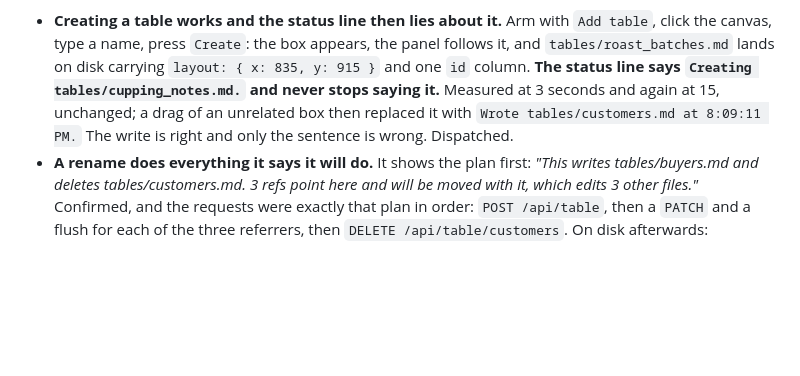
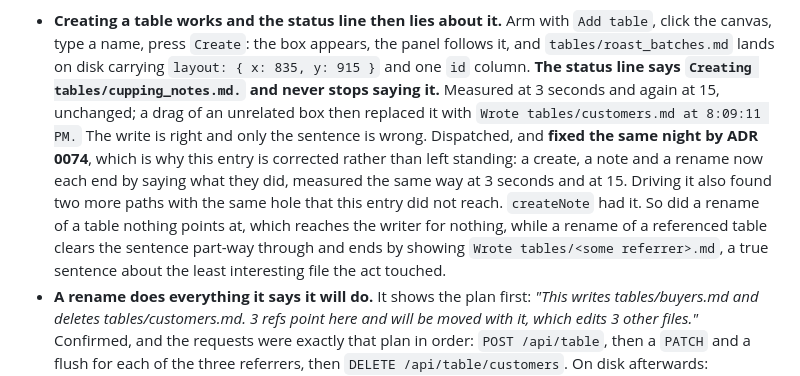
Before and after one commit to BlakeHastings/dbmd, a Markdown page: docs/process/verified.md, the part around the change. GitHub-like rendering; blank space fills up the shorter version.

Commit message:
Correct the verified entry this change makes false
The rebase brought #190 in, whose night entry records this defect as open:
"Creating a table works and the status line then lies about it... Measured
at 3 seconds and again at 15, unchanged. Dispatched."

verified.md's own rule at the top is that an entry decays, and that when a
change makes one false you correct it rather than delete it, and say what
moved. This change is what makes it false, so this is that correction. It
also carries the two paths the entry did not reach: createNote had the
same hole, and so did a rename, in two different ways depending on whether
anything points at the table.

Separate commit rather than folded into the fix, so it can be dropped
whole if the entry has already been corrected elsewhere.

Co-Authored-By: Claude Opus 5 <noreply@anthropic.com>
Claude-Session: https://claude.ai/code/session_01Dk72rgRy5otKkGtEUmevnZ

```diff
--- a/docs/process/verified.md
+++ b/docs/process/verified.md
@@ -1181,7 +1181,15 @@ directory, because four of these write files. Nothing tracked was touched.
   `Creating tables/cupping_notes.md.` and never stops saying it.** Measured at 3
   seconds and again at 15, unchanged; a drag of an unrelated box then replaced it
   with `Wrote tables/customers.md at 8:09:11 PM.` The write is right and only the
-  sentence is wrong. Dispatched.
+  sentence is wrong. Dispatched, and **fixed the same night by ADR 0074**, which
+  is why this entry is corrected rather than left standing: a create, a note and
+  a rename now each end by saying what they did, measured the same way at 3
+  seconds and at 15. Driving it also found two more paths with the same hole that
+  this entry did not reach. `createNote` had it. So did a rename of a table
+  nothing points at, which reaches the writer for nothing, while a rename of a
+  referenced table clears the sentence part-way through and ends by showing
+  `Wrote tables/<some referrer>.md`, a true sentence about the least interesting
+  file the act touched.
 - **A rename does everything it says it will do.** It shows the plan first:
   *"This writes tables/buyers.md and deletes tables/customers.md. 3 refs point
   here and will be moved with it, which edits 3 other files."* Confirmed, and the
```
